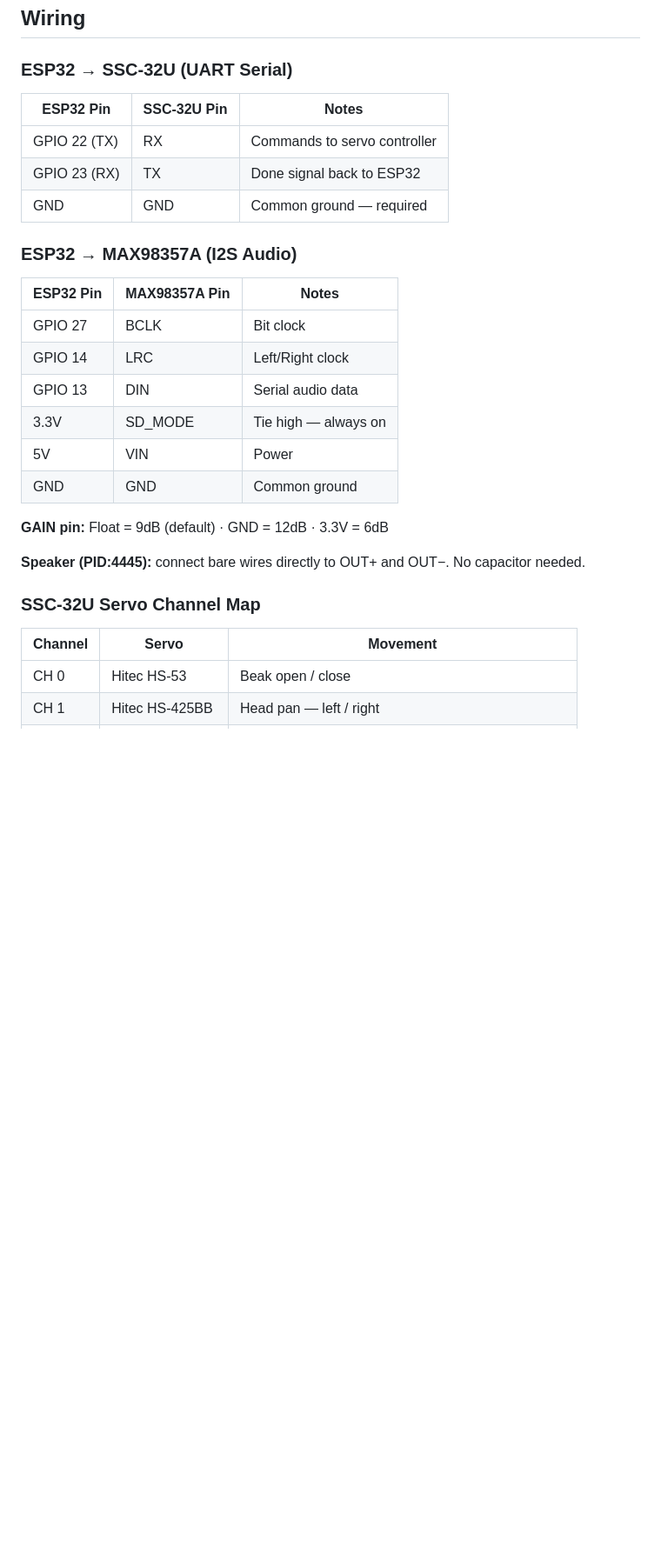
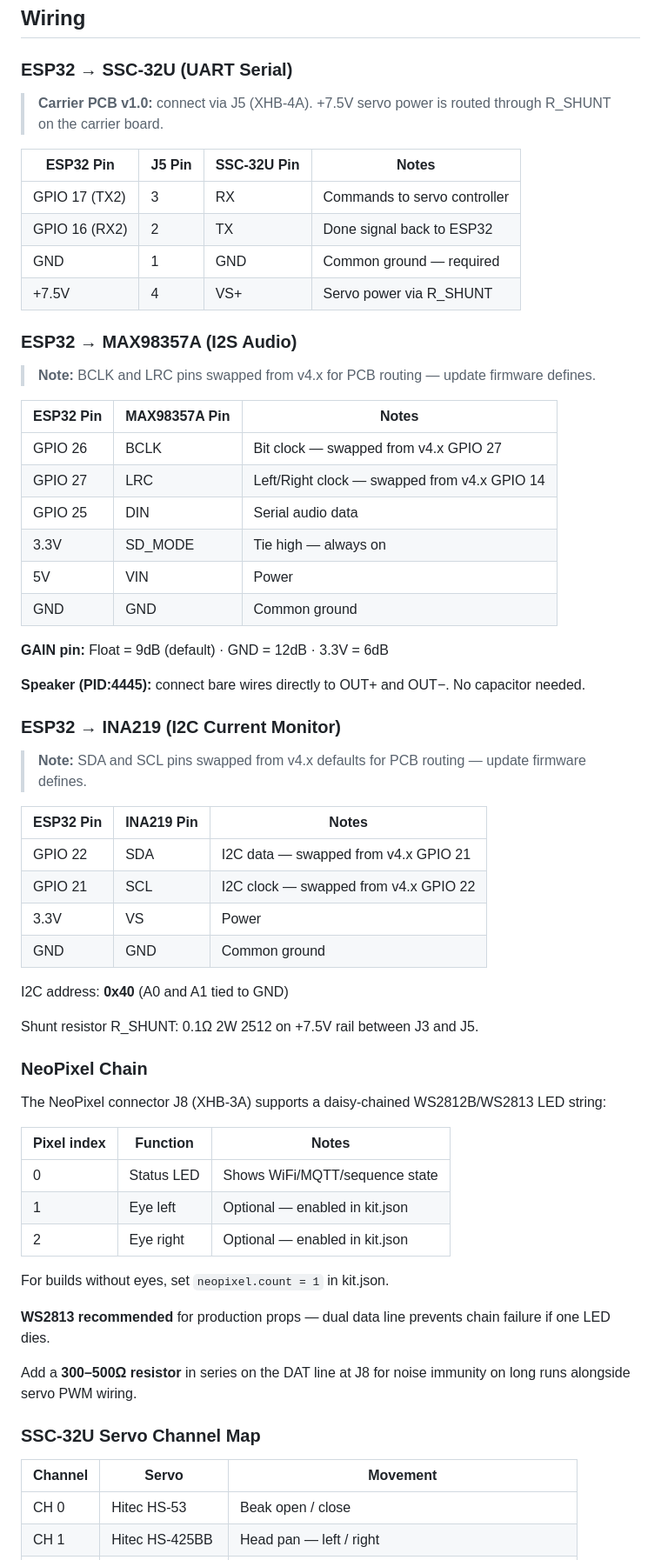
Before and after one commit to BryanHaven/raven-animatronic, a Markdown page: README.md, the part around one of its changes. Shown at 87% size. Rendered like a GitHub page; blank space fills up the shorter version.

```diff
--- a/README.md
+++ b/README.md
@@ -227,19 +141,24 @@ SSC-32U GND  ──→  ESP32 GND    ← REQUIRED — UART won't work without th
 
 ### ESP32 → SSC-32U (UART Serial)
 
-| ESP32 Pin | SSC-32U Pin | Notes |
-|-----------|-------------|-------|
-| GPIO 22 (TX) | RX | Commands to servo controller |
-| GPIO 23 (RX) | TX | Done signal back to ESP32 |
-| GND | GND | Common ground — required |
+> **Carrier PCB v1.0:** connect via J5 (XHB-4A). +7.5V servo power is routed through R_SHUNT on the carrier board.
+
+| ESP32 Pin | J5 Pin | SSC-32U Pin | Notes |
+| --- | --- | --- | --- |
+| GPIO 17 (TX2) | 3 | RX | Commands to servo controller |
+| GPIO 16 (RX2) | 2 | TX | Done signal back to ESP32 |
+| GND | 1 | GND | Common ground — required |
+| +7.5V | 4 | VS+ | Servo power via R_SHUNT |
 
 ### ESP32 → MAX98357A (I2S Audio)
 
+> **Note:** BCLK and LRC pins swapped from v4.x for PCB routing — update firmware defines.
+
 | ESP32 Pin | MAX98357A Pin | Notes |
-|-----------|--------------|-------|
-| GPIO 27 | BCLK | Bit clock |
-| GPIO 14 | LRC | Left/Right clock |
-| GPIO 13 | DIN | Serial audio data |
+| --- | --- | --- |
+| GPIO 26 | BCLK | Bit clock — swapped from v4.x GPIO 27 |
+| GPIO 27 | LRC | Left/Right clock — swapped from v4.x GPIO 14 |
+| GPIO 25 | DIN | Serial audio data |
 | 3.3V | SD_MODE | Tie high — always on |
 | 5V | VIN | Power |
 | GND | GND | Common ground |
@@ -248,10 +167,41 @@ SSC-32U GND  ──→  ESP32 GND    ← REQUIRED — UART won't work without th
 
 **Speaker (PID:4445):** connect bare wires directly to OUT+ and OUT−. No capacitor needed.
 
+### ESP32 → INA219 (I2C Current Monitor)
+
+> **Note:** SDA and SCL pins swapped from v4.x defaults for PCB routing — update firmware defines.
+
+| ESP32 Pin | INA219 Pin | Notes |
+| --- | --- | --- |
+| GPIO 22 | SDA | I2C data — swapped from v4.x GPIO 21 |
+| GPIO 21 | SCL | I2C clock — swapped from v4.x GPIO 22 |
+| 3.3V | VS | Power |
+| GND | GND | Common ground |
+
+I2C address: **0x40** (A0 and A1 tied to GND)
+
+Shunt resistor R_SHUNT: 0.1Ω 2W 2512 on +7.5V rail between J3 and J5.
+
+### NeoPixel Chain
+
+The NeoPixel connector J8 (XHB-3A) supports a daisy-chained WS2812B/WS2813 LED string:
+
+| Pixel index | Function | Notes |
+| --- | --- | --- |
+| 0 | Status LED | Shows WiFi/MQTT/sequence state |
+| 1 | Eye left | Optional — enabled in kit.json |
+| 2 | Eye right | Optional — enabled in kit.json |
+
+For builds without eyes, set `neopixel.count = 1` in kit.json.
+
+**WS2813 recommended** for production props — dual data line prevents chain failure if one LED dies.
+
+Add a **300–500Ω resistor** in series on the DAT line at J8 for noise immunity on long runs alongside servo PWM wiring.
+
 ### SSC-32U Servo Channel Map
 
 | Channel | Servo | Movement |
-|---------|-------|----------|
+| --- | --- | --- |
 | CH 0 | Hitec HS-53 | Beak open / close |
 | CH 1 | Hitec HS-425BB | Head pan — left / right |
 | CH 2 | Hitec HS-425BB | Head tilt — up / down |
```
Also changed, not shown: other parts of README.md (+154 -149 lines).
